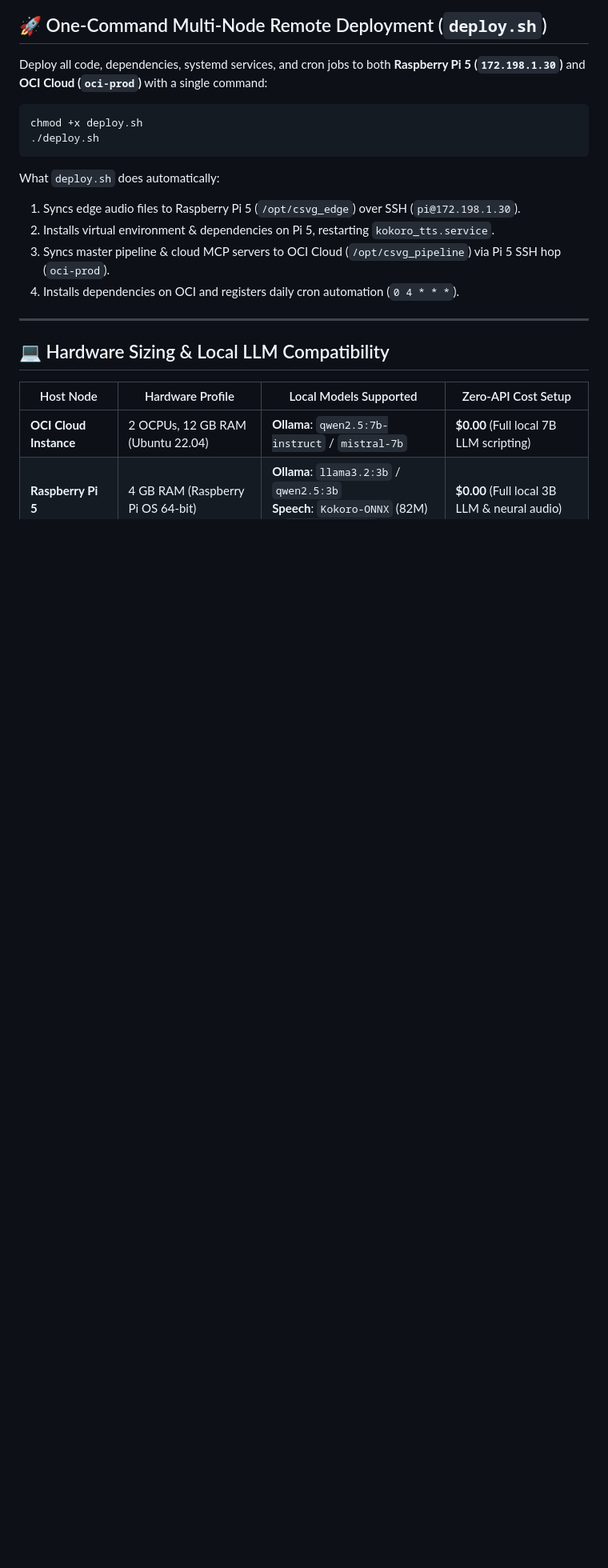
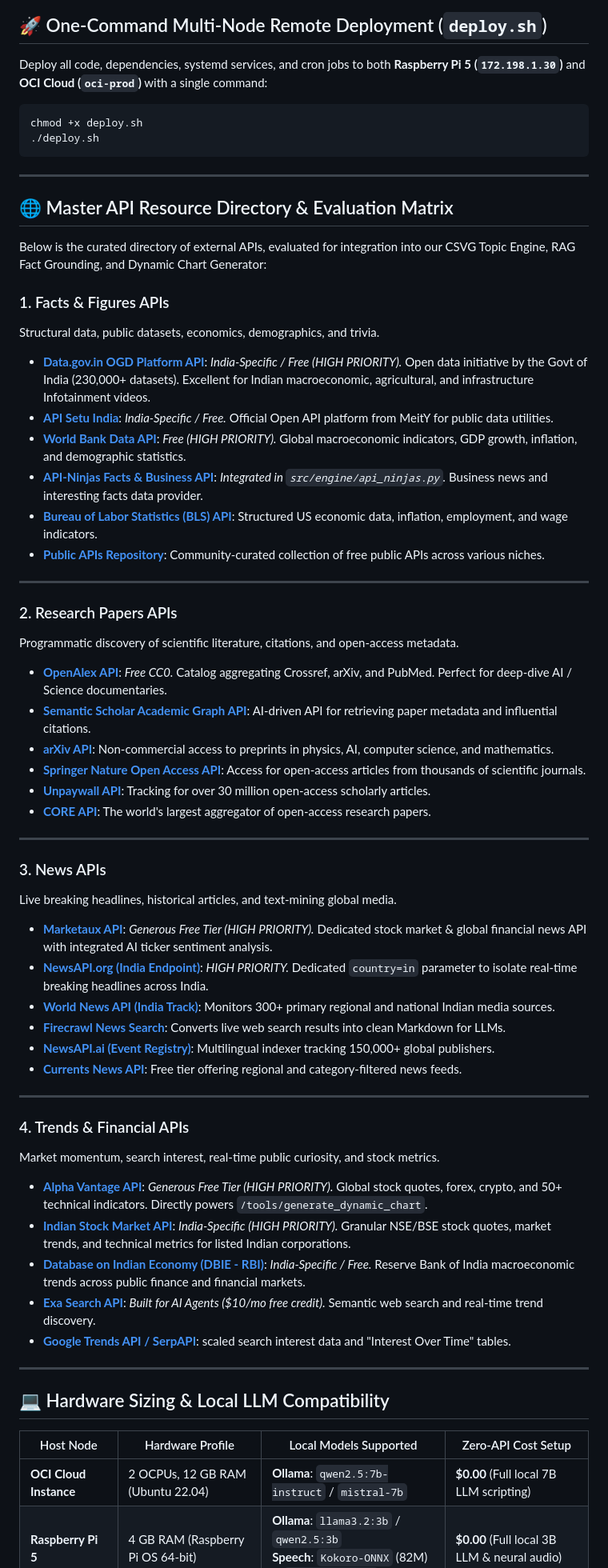
Before and after one commit to jeevanjoshi/buzzdropfeedv2, a Markdown page: README.md, the part around one of its changes. Shown at 80% size. Drawn GitHub-style; blank space fills up the shorter version.

Commit message:
docs: add Master API Resource Directory and technical evaluation matrix to README.md

````diff
--- a/README.md
+++ b/README.md
@@ -44,11 +44,56 @@ chmod +x deploy.sh
 ./deploy.sh
 ```
 
-What `deploy.sh` does automatically:
-1. Syncs edge audio files to Raspberry Pi 5 (`/opt/csvg_edge`) over SSH (`pi@172.198.1.30`).
-2. Installs virtual environment & dependencies on Pi 5, restarting `kokoro_tts.service`.
-3. Syncs master pipeline & cloud MCP servers to OCI Cloud (`/opt/csvg_pipeline`) via Pi 5 SSH hop (`oci-prod`).
-4. Installs dependencies on OCI and registers daily cron automation (`0 4 * * *`).
+---
+
+## 🌐 Master API Resource Directory & Evaluation Matrix
+
+Below is the curated directory of external APIs, evaluated for integration into our CSVG Topic Engine, RAG Fact Grounding, and Dynamic Chart Generator:
+
+### 1. Facts & Figures APIs
+Structural data, public datasets, economics, demographics, and trivia.
+
+*   **[Data.gov.in OGD Platform API](https://data.gov.in)**: *India-Specific / Free (HIGH PRIORITY).* Open data initiative by the Govt of India (230,000+ datasets). Excellent for Indian macroeconomic, agricultural, and infrastructure Infotainment videos.
+*   **[API Setu India](https://apisetu.gov.in)**: *India-Specific / Free.* Official Open API platform from MeitY for public data utilities.
+*   **[World Bank Data API](https://data.worldbank.org)**: *Free (HIGH PRIORITY).* Global macroeconomic indicators, GDP growth, inflation, and demographic statistics.
+*   **[API-Ninjas Facts & Business API](https://api-ninjas.com)**: *Integrated in `src/engine/api_ninjas.py`.* Business news and interesting facts data provider.
+*   **[Bureau of Labor Statistics (BLS) API](https://www.bls.gov/developers/)**: Structured US economic data, inflation, employment, and wage indicators.
+*   **[Public APIs Repository](https://github.com/public-apis/public-apis)**: Community-curated collection of free public APIs across various niches.
+
+---
+
+### 2. Research Papers APIs
+Programmatic discovery of scientific literature, citations, and open-access metadata.
+
+*   **[OpenAlex API](https://openalex.org)**: *Free CC0.* Catalog aggregating Crossref, arXiv, and PubMed. Perfect for deep-dive AI / Science documentaries.
+*   **[Semantic Scholar Academic Graph API](https://semanticscholar.org)**: AI-driven API for retrieving paper metadata and influential citations.
+*   **[arXiv API](https://arxiv.org)**: Non-commercial access to preprints in physics, AI, computer science, and mathematics.
+*   **[Springer Nature Open Access API](https://springernature.com)**: Access for open-access articles from thousands of scientific journals.
+*   **[Unpaywall API](https://unpaywall.org)**: Tracking for over 30 million open-access scholarly articles.
+*   **[CORE API](https://core.ac.uk)**: The world's largest aggregator of open-access research papers.
+
+---
+
+### 3. News APIs
+Live breaking headlines, historical articles, and text-mining global media.
+
+*   **[Marketaux API](https://marketaux.com)**: *Generous Free Tier (HIGH PRIORITY).* Dedicated stock market & global financial news API with integrated AI ticker sentiment analysis.
+*   **[NewsAPI.org (India Endpoint)](https://newsapi.org)**: *HIGH PRIORITY.* Dedicated `country=in` parameter to isolate real-time breaking headlines across India.
+*   **[World News API (India Track)](https://worldnewsapi.com)**: Monitors 300+ primary regional and national Indian media sources.
+*   **[Firecrawl News Search](https://firecrawl.dev)**: Converts live web search results into clean Markdown for LLMs.
+*   **[NewsAPI.ai (Event Registry)](https://newsapi.ai)**: Multilingual indexer tracking 150,000+ global publishers.
+*   **[Currents News API](https://currentsapi.services)**: Free tier offering regional and category-filtered news feeds.
+
+---
+
+### 4. Trends & Financial APIs
+Market momentum, search interest, real-time public curiosity, and stock metrics.
+
+*   **[Alpha Vantage API](https://www.alphavantage.co/)**: *Generous Free Tier (HIGH PRIORITY).* Global stock quotes, forex, crypto, and 50+ technical indicators. Directly powers `/tools/generate_dynamic_chart`.
+*   **[Indian Stock Market API](https://indianapi.in)**: *India-Specific (HIGH PRIORITY).* Granular NSE/BSE stock quotes, market trends, and technical metrics for listed Indian corporations.
+*   **[Database on Indian Economy (DBIE - RBI)](https://rbi.org.in)**: *India-Specific / Free.* Reserve Bank of India macroeconomic trends across public finance and financial markets.
+*   **[Exa Search API](https://exa.ai)**: *Built for AI Agents ($10/mo free credit).* Semantic web search and real-time trend discovery.
+*   **[Google Trends API / SerpAPI](https://serpapi.com)**: scaled search interest data and "Interest Over Time" tables.
 
 ---
 
````
Also changed, not shown: other parts of README.md (+8 -74 lines).
